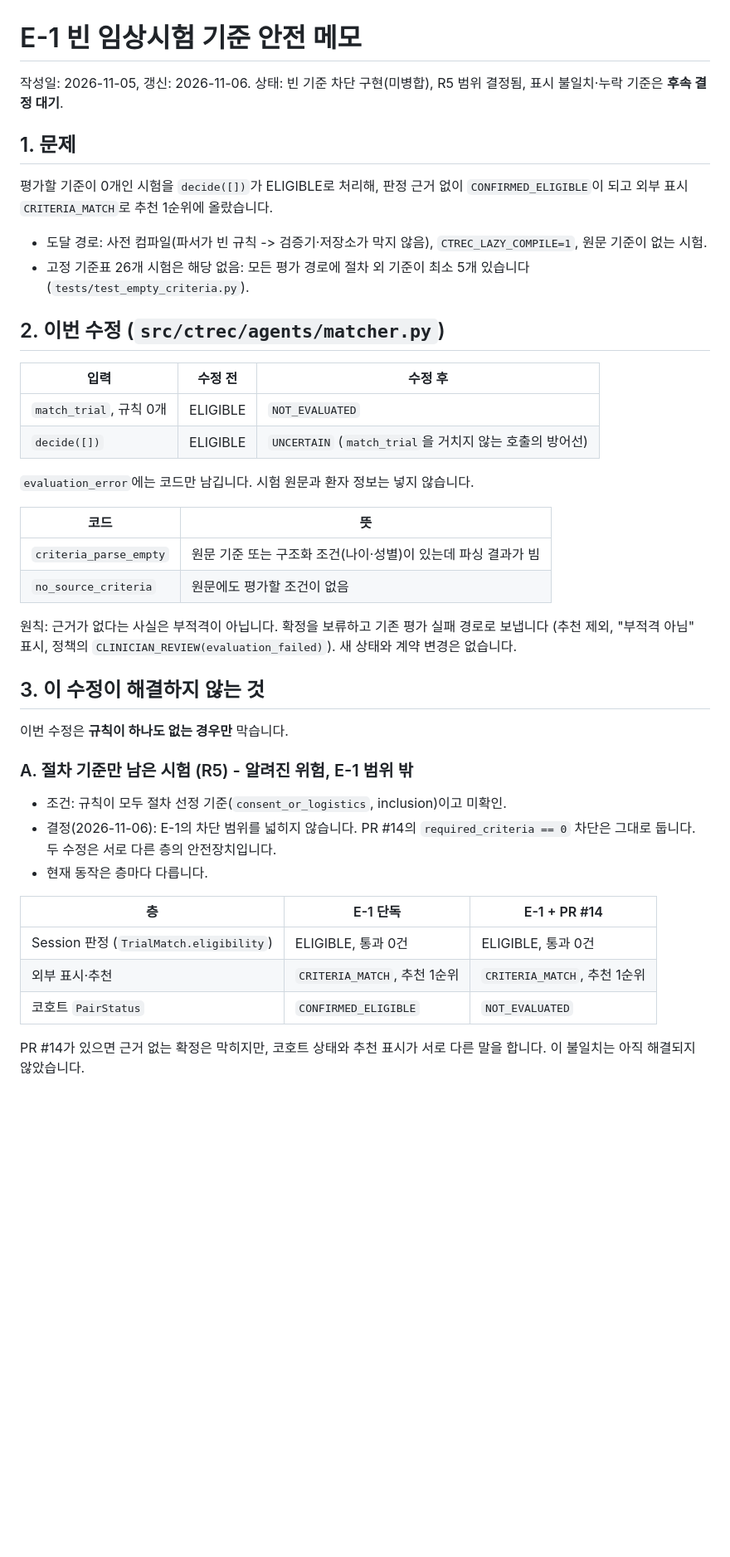
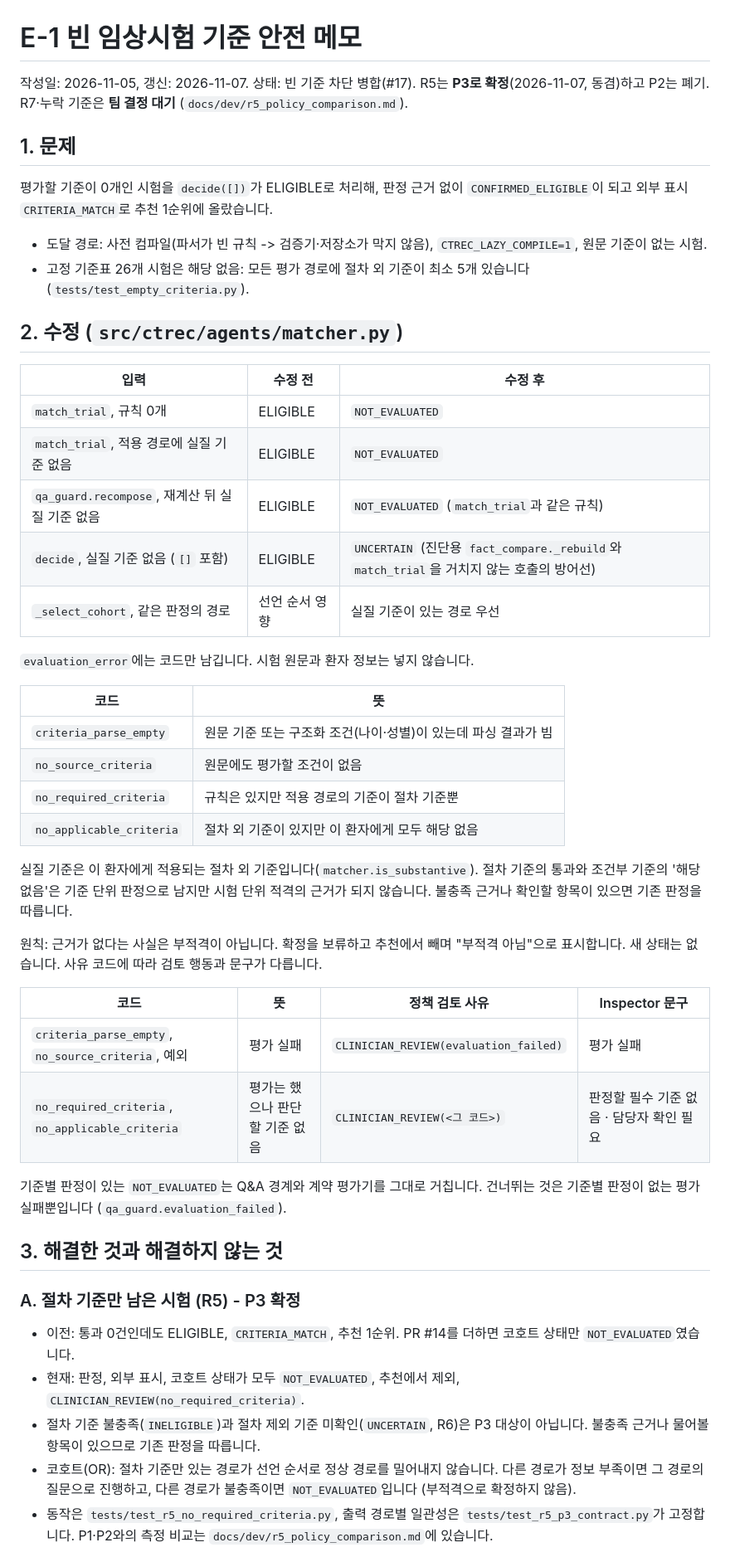
Before and after one commit to rlaehdrua/clinical-recommendation-multi-agent-ai, a Markdown page: docs/dev/e1_empty_criteria_safety.md, the part around one of its changes. Shown at 83% size. GitHub-like rendering; blank space fills up the shorter version.

```diff
--- a/docs/dev/e1_empty_criteria_safety.md
+++ b/docs/dev/e1_empty_criteria_safety.md
@@ -1,6 +1,6 @@
 # E-1 빈 임상시험 기준 안전 메모
 
-작성일: 2026-11-05, 갱신: 2026-11-06. 상태: 빈 기준 차단 구현(미병합), R5 범위 결정됨, 표시 불일치·누락 기준은 **후속 결정 대기**.
+작성일: 2026-11-05, 갱신: 2026-11-07. 상태: 빈 기준 차단 병합(#17). R5는 **P3로 확정**(2026-11-07, 동겸)하고 P2는 폐기. R7·누락 기준은 **팀 결정 대기** (`docs/dev/r5_policy_comparison.md`).
 
 ## 1. 문제
 
@@ -10,12 +10,15 @@
 - 도달 경로: 사전 컴파일(파서가 빈 규칙 -> 검증기·저장소가 막지 않음), `CTREC_LAZY_COMPILE=1`, 원문 기준이 없는 시험.
 - 고정 기준표 26개 시험은 해당 없음: 모든 평가 경로에 절차 외 기준이 최소 5개 있습니다 (`tests/test_empty_criteria.py`).
 
-## 2. 이번 수정 (`src/ctrec/agents/matcher.py`)
+## 2. 수정 (`src/ctrec/agents/matcher.py`)
 
 | 입력 | 수정 전 | 수정 후 |
 |---|---|---|
 | `match_trial`, 규칙 0개 | ELIGIBLE | `NOT_EVALUATED` |
-| `decide([])` | ELIGIBLE | `UNCERTAIN` (`match_trial`을 거치지 않는 호출의 방어선) |
+| `match_trial`, 적용 경로에 실질 기준 없음 | ELIGIBLE | `NOT_EVALUATED` |
+| `qa_guard.recompose`, 재계산 뒤 실질 기준 없음 | ELIGIBLE | `NOT_EVALUATED` (`match_trial`과 같은 규칙) |
+| `decide`, 실질 기준 없음 (`[]` 포함) | ELIGIBLE | `UNCERTAIN` (진단용 `fact_compare._rebuild`와 `match_trial`을 거치지 않는 호출의 방어선) |
+| `_select_cohort`, 같은 판정의 경로 | 선언 순서 영향 | 실질 기준이 있는 경로 우선 |
 
 `evaluation_error`에는 코드만 남깁니다. 시험 원문과 환자 정보는 넣지 않습니다.
 
@@ -23,25 +26,31 @@
 |---|---|
 | `criteria_parse_empty` | 원문 기준 또는 구조화 조건(나이·성별)이 있는데 파싱 결과가 빔 |
 | `no_source_criteria` | 원문에도 평가할 조건이 없음 |
+| `no_required_criteria` | 규칙은 있지만 적용 경로의 기준이 절차 기준뿐 |
+| `no_applicable_criteria` | 절차 외 기준이 있지만 이 환자에게 모두 해당 없음 |
 
-원칙: 근거가 없다는 사실은 부적격이 아닙니다. 확정을 보류하고 기존 평가 실패 경로로 보냅니다
-(추천 제외, "부적격 아님" 표시, 정책의 `CLINICIAN_REVIEW(evaluation_failed)`). 새 상태와 계약 변경은 없습니다.
+실질 기준은 이 환자에게 적용되는 절차 외 기준입니다(`matcher.is_substantive`). 절차 기준의 통과와 조건부 기준의 '해당 없음'은
+기준 단위 판정으로 남지만 시험 단위 적격의 근거가 되지 않습니다. 불충족 근거나 확인할 항목이 있으면 기존 판정을 따릅니다.
 
-## 3. 이 수정이 해결하지 않는 것
+원칙: 근거가 없다는 사실은 부적격이 아닙니다. 확정을 보류하고 추천에서 빼며 "부적격 아님"으로 표시합니다. 새 상태는 없습니다.
+사유 코드에 따라 검토 행동과 문구가 다릅니다.
 
-이번 수정은 **규칙이 하나도 없는 경우만** 막습니다.
+| 코드 | 뜻 | 정책 검토 사유 | Inspector 문구 |
+|---|---|---|---|
+| `criteria_parse_empty`, `no_source_criteria`, 예외 | 평가 실패 | `CLINICIAN_REVIEW(evaluation_failed)` | 평가 실패 |
+| `no_required_criteria`, `no_applicable_criteria` | 평가는 했으나 판단할 기준 없음 | `CLINICIAN_REVIEW(<그 코드>)` | 판정할 필수 기준 없음 · 담당자 확인 필요 |
 
-### A. 절차 기준만 남은 시험 (R5) - 알려진 위험, E-1 범위 밖
+기준별 판정이 있는 `NOT_EVALUATED`는 Q&A 경계와 계약 평가기를 그대로 거칩니다. 건너뛰는 것은 기준별 판정이 없는 평가 실패뿐입니다
+(`qa_guard.evaluation_failed`).
 
-- 조건: 규칙이 모두 절차 선정 기준(`consent_or_logistics`, inclusion)이고 미확인.
-- 결정(2026-11-06): E-1의 차단 범위를 넓히지 않습니다. PR #14의 `required_criteria == 0` 차단은 그대로 둡니다. 두 수정은 서로 다른 층의 안전장치입니다.
-- 현재 동작은 층마다 다릅니다.
+## 3. 해결한 것과 해결하지 않는 것
 
-| 층 | E-1 단독 | E-1 + PR #14 |
-|---|---|---|
-| Session 판정 (`TrialMatch.eligibility`) | ELIGIBLE, 통과 0건 | ELIGIBLE, 통과 0건 |
-| 외부 표시·추천 | `CRITERIA_MATCH`, 추천 1순위 | `CRITERIA_MATCH`, 추천 1순위 |
-| 코호트 `PairStatus` | `CONFIRMED_ELIGIBLE` | `NOT_EVALUATED` |
+### A. 절차 기준만 남은 시험 (R5) - P3 확정
 
-PR #14가 있으면 근거 없는 확정은 막히지만, 코호트 상태와 추천 표시가 서로 다른 말을 합니다. 이 불일치는 아직 해결되지 않았습니다.
+- 이전: 통과 0건인데도 ELIGIBLE, `CRITERIA_MATCH`, 추천 1순위. PR #14를 더하면 코호트 상태만 `NOT_EVALUATED`였습니다.
+- 현재: 판정, 외부 표시, 코호트 상태가 모두 `NOT_EVALUATED`, 추천에서 제외, `CLINICIAN_REVIEW(no_required_criteria)`.
+- 절차 기준 불충족(`INELIGIBLE`)과 절차 제외 기준 미확인(`UNCERTAIN`, R6)은 P3 대상이 아닙니다. 불충족 근거나 물어볼 항목이 있으므로 기존 판정을 따릅니다.
+- 코호트(OR): 절차 기준만 있는 경로가 선언 순서로 정상 경로를 밀어내지 않습니다. 다른 경로가 정보 부족이면 그 경로의
+  질문으로 진행하고, 다른 경로가 불충족이면 `NOT_EVALUATED`입니다 (부적격으로 확정하지 않음).
+- 동작은 `tests/test_r5_no_required_criteria.py`, 출력 경로별 일관성은 `tests/test_r5_p3_contract.py`가 고정합니다. P1·P2와의 측정 비교는 `docs/dev/r5_policy_comparison.md`에 있습니다.
 
```
Also changed, not shown: other parts of docs/dev/e1_empty_criteria_safety.md (+18 -17 lines), docs/dev/r5_policy_comparison.md (added, +131 -0 lines).
